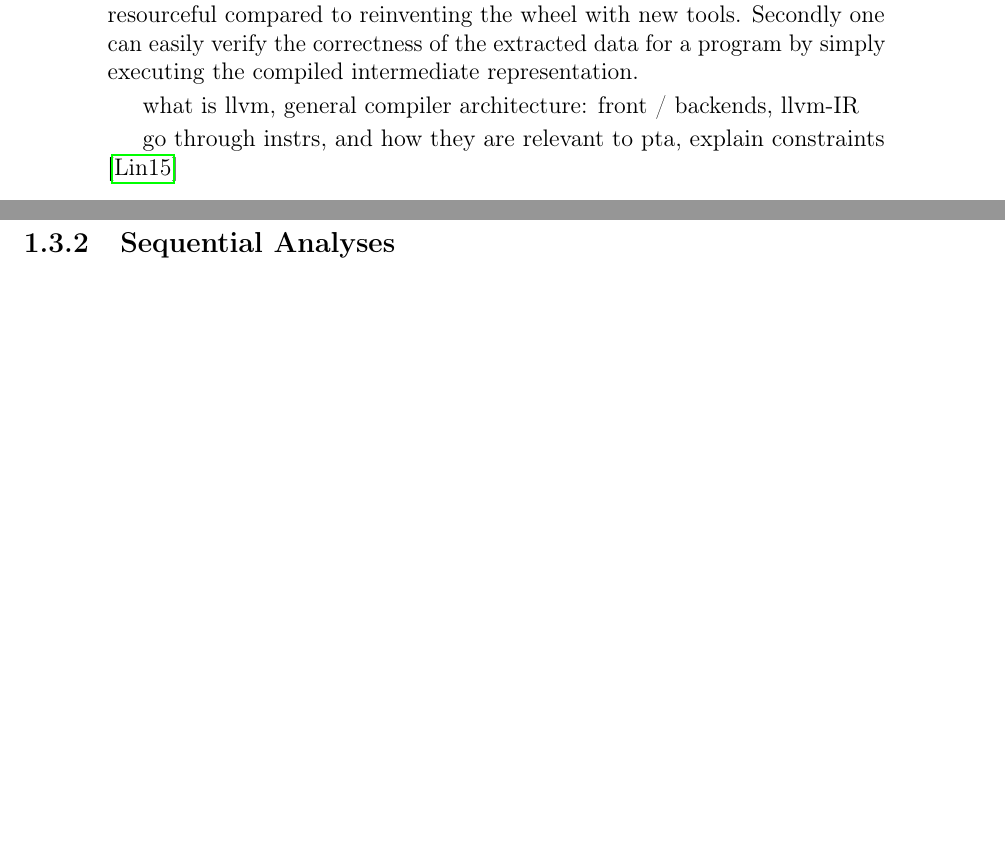
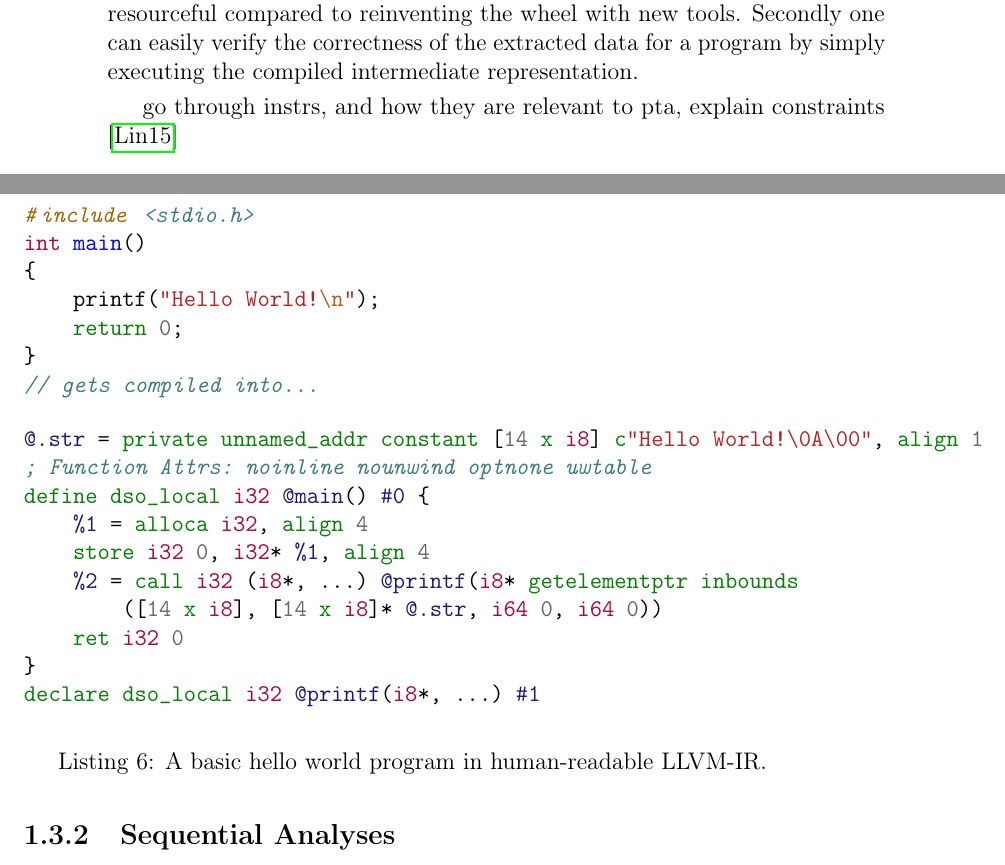
Before and after one commit to lukasboettcher/msc-paper, a LaTeX thesis (main.tex, which reads include/chap1_introduction.tex): two parts of pages 24 and 25 of 34 before the commit and two parts of pages 24 and 25 of 36 after it, joined at a grey line, cut so that both start at the same text, the shorter picture padded with empty space. Compiled offline with pdfLaTeX.

Commit message:
added lisitng for llvm-ir example

```diff
--- a/include/chap1_introduction.tex
+++ b/include/chap1_introduction.tex
@@ -318,7 +318,32 @@ Secondly one can easily verify the correctness of the extracted data for a progr
     \label{fig:llvm}
 \end{figure}
 
-what is llvm, general compiler architecture: front / backends, llvm-IR
+\begin{listing}
+    \begin{minted}{c}
+#include <stdio.h>
+int main()
+{
+    printf("Hello World!\n");
+    return 0;
+}
+// gets compiled into...
+    \end{minted}
+    \begin{minted}{llvm}
+@.str = private unnamed_addr constant [14 x i8] c"Hello World!\0A\00", align 1
+; Function Attrs: noinline nounwind optnone uwtable
+define dso_local i32 @main() #0 {
+    %1 = alloca i32, align 4
+    store i32 0, i32* %1, align 4
+    %2 = call i32 (i8*, ...) @printf(i8* getelementptr inbounds
+        ([14 x i8], [14 x i8]* @.str, i64 0, i64 0))
+    ret i32 0
+}
+declare dso_local i32 @printf(i8*, ...) #1
+    \end{minted}
+    \caption{A basic hello world program in human-readable LLVM-IR.}
+    \label{lst:llvmir}
+\end{listing}
+
 
 go through instrs, and how they are relevant to pta, explain constraints \cite{lin2015alias}
 \section{Related Work}
```
